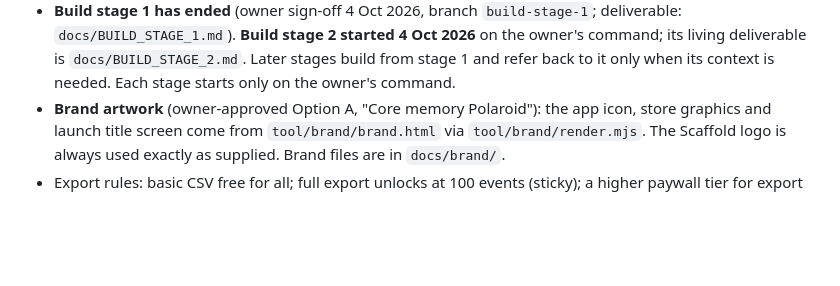
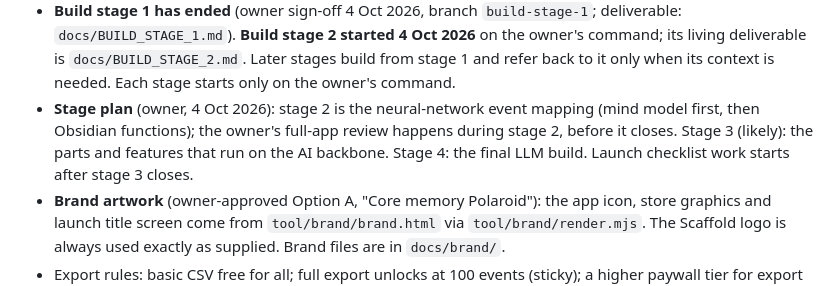
Before and after one commit to danielsentertainmentresearch-lab/Photo-Service-AI-History-Network-App-For-Ryan, a Markdown page: CLAUDE.md, the part around the change. GitHub-like rendering; blank space fills up the shorter version.

```diff
--- a/CLAUDE.md
+++ b/CLAUDE.md
@@ -20,6 +20,11 @@
   `docs/BUILD_STAGE_2.md`. Later stages build from stage 1 and refer back to
   it only when its context is needed. Each stage starts only on the owner's
   command.
+- **Stage plan** (owner, 4 Oct 2026): stage 2 is the neural-network event
+  mapping (mind model first, then Obsidian functions); the owner's full-app
+  review happens during stage 2, before it closes. Stage 3 (likely): the
+  parts and features that run on the AI backbone. Stage 4: the final LLM
+  build. Launch checklist work starts after stage 3 closes.
 - **Brand artwork** (owner-approved Option A, "Core memory Polaroid"): the
   app icon, store graphics and launch title screen come from
   `tool/brand/brand.html` via `tool/brand/render.mjs`. The Scaffold logo is
```
Also changed, not shown: docs/BUILD_STAGE_2.md (+6 -0 lines), docs/LAUNCH_CHECKLIST.md (+2 -1 lines).
